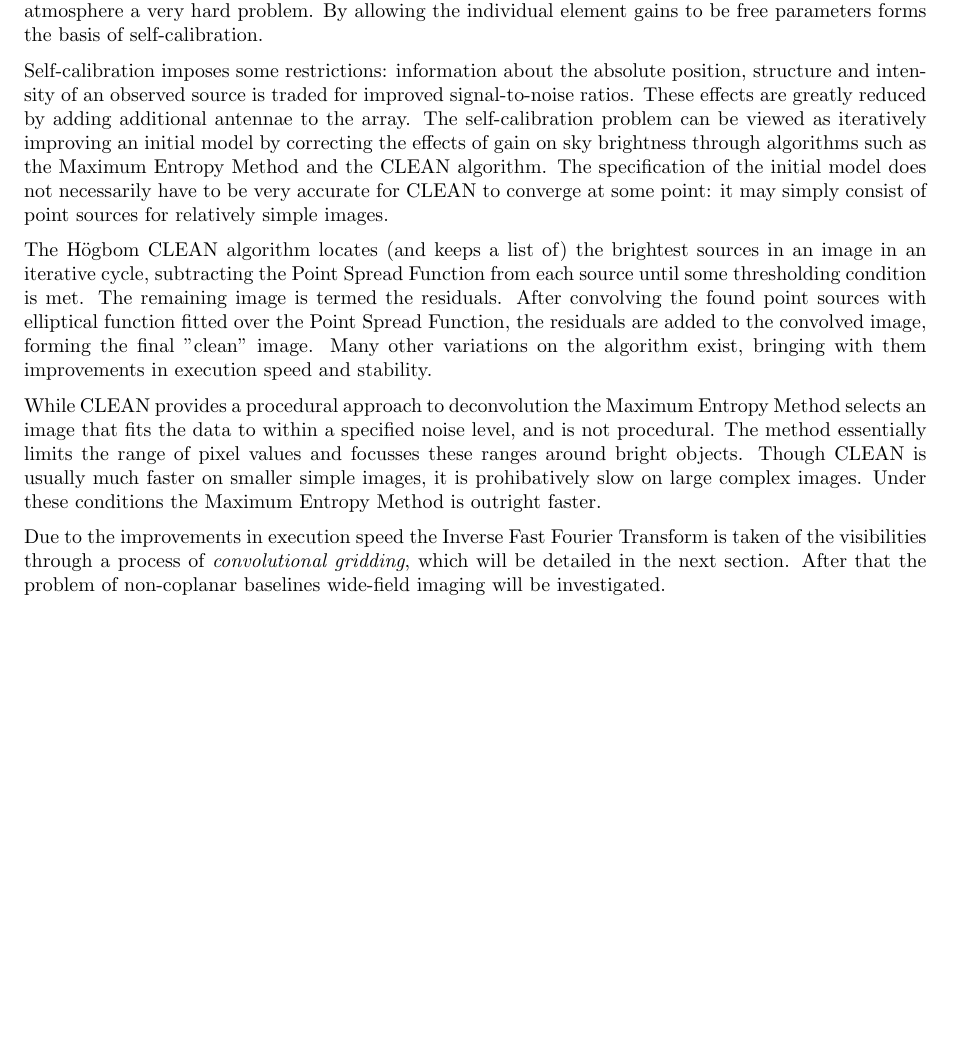
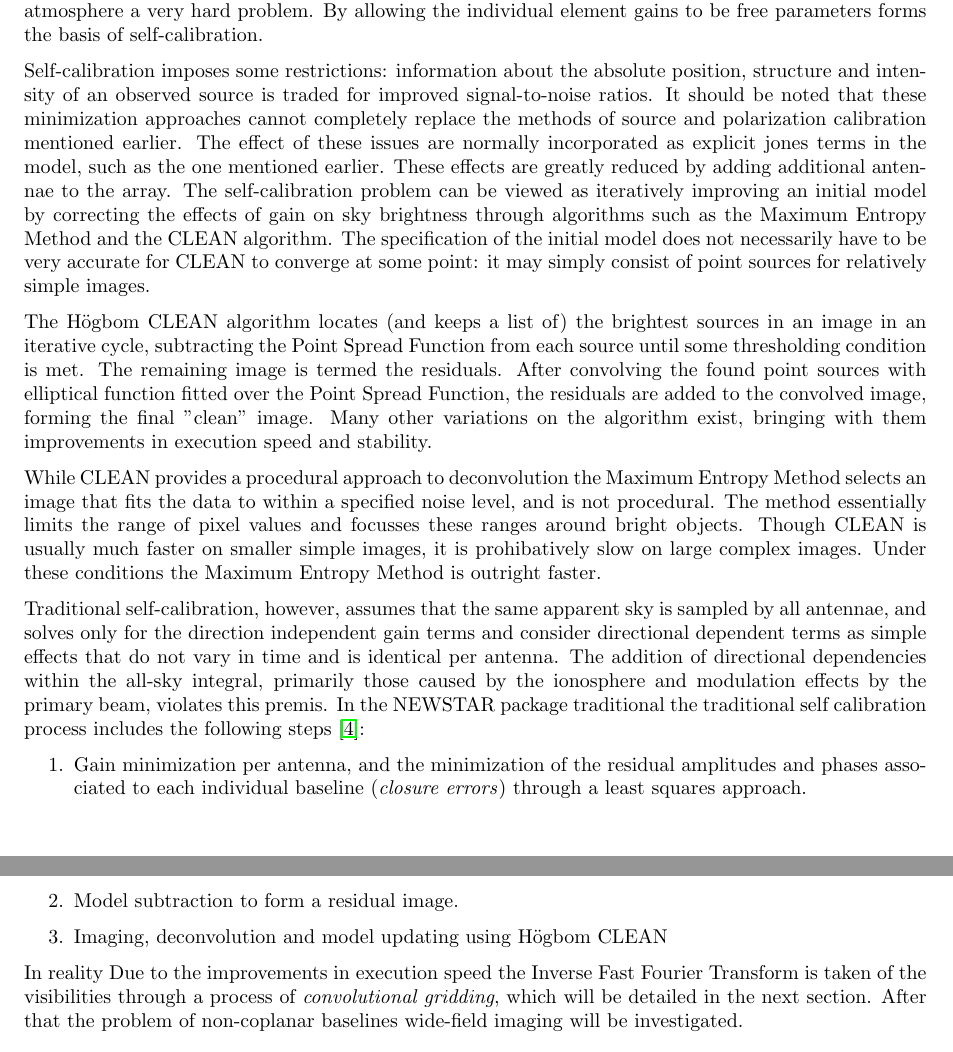
Before and after one commit to bennahugo/UCT-MSc-thesis, a LaTeX thesis (Background.tex): part of page 15 of 16 before the commit and two parts of pages 15 and 16 of 17 after it, the two joined at a grey line, cut so that both start at the same text, the shorter picture padded with empty space. Compiled offline with pdfLaTeX.

Commit message:
started on 3rd gen cal
git-svn-id: http://printers-repo.googlecode.com/svn/trunk/Masters%20Thesis@53 ad520b3c-3f40-5660-c309-d1a4972e86cd

```diff
--- a/Background.tex
+++ b/Background.tex
@@ -472,8 +472,9 @@ Much of this overview is based on the litterature of Synthesis Imaging II \cite[
  directional effects within the atmosphere a very hard problem. By allowing the individual element gains to be free parameters forms the basis of self-calibration.
 
  Self-calibration imposes some restrictions: information about the absolute position, structure and intensity of an observed source is traded
- for improved signal-to-noise ratios. These effects are greatly reduced by adding additional antennae to the array. The self-calibration problem can
- be viewed as iteratively improving an initial model by correcting the effects of gain on sky brightness through algorithms such as the Maximum Entropy Method
+ for improved signal-to-noise ratios. It should be noted that these minimization approaches cannot completely replace the methods of source and polarization calibration mentioned earlier.
+ The effect of these issues are normally incorporated as explicit jones terms in the model, such as the one mentioned earlier. These effects are greatly reduced by adding additional
+ antennae to the array. The self-calibration problem can be viewed as iteratively improving an initial model by correcting the effects of gain on sky brightness through algorithms such as the Maximum Entropy Method
  and the CLEAN algorithm. The specification of the initial model does not necessarily have to be very accurate for CLEAN to converge at some point: it may simply
  consist of point sources for relatively simple images.
 
@@ -486,7 +487,16 @@ Much of this overview is based on the litterature of Synthesis Imaging II \cite[
  The method essentially limits the range of pixel values and focusses these ranges around bright objects. Though CLEAN is usually much faster on smaller simple images, it is prohibatively slow
  on large complex images. Under these conditions the Maximum Entropy Method is outright faster.
 
+ Traditional self-calibration, however, assumes that the same apparent sky is sampled by all antennae, and solves only for the direction independent gain terms and consider directional dependent terms as simple effects that
+ do not vary in time and is identical per antenna. The addition of directional dependencies within the all-sky integral, primarily those caused by the ionosphere and modulation effects by the primary beam, violates this premis. In
+ the NEWSTAR package traditional the traditional self calibration process includes the following steps \cite{2011A&A...527A.107S}:
+ \begin{enumerate}
+  \item Gain minimization per antenna, and the minimization of the residual amplitudes and phases associated to each individual baseline (\textit{closure errors}) through a least squares approach.
+  \item Model subtraction to form a residual image.
+  \item Imaging, deconvolution and model updating using H\"ogbom CLEAN
+ \end{enumerate}
 
+ In reality
 Due to the improvements in execution speed the Inverse Fast Fourier Transform is taken of the visibilities through a process of \textit{convolutional gridding}, which will be detailed in the next section. After that the problem
 of non-coplanar baselines wide-field imaging will be investigated.
 
```
Also changed, not shown: Background.tex (8 more changed lines).
